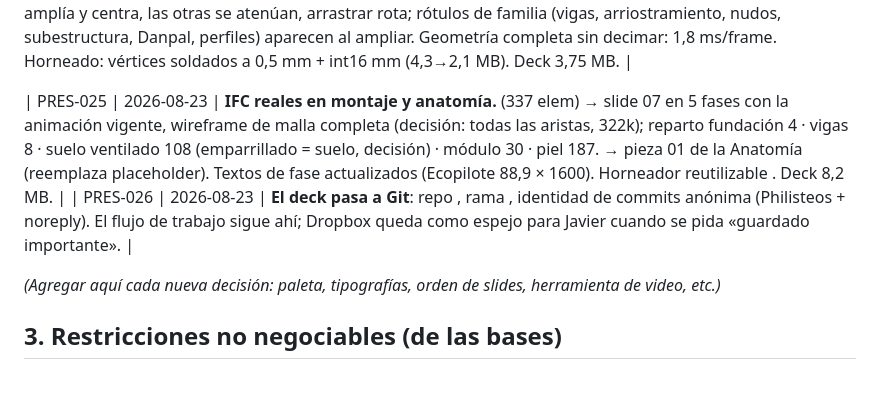
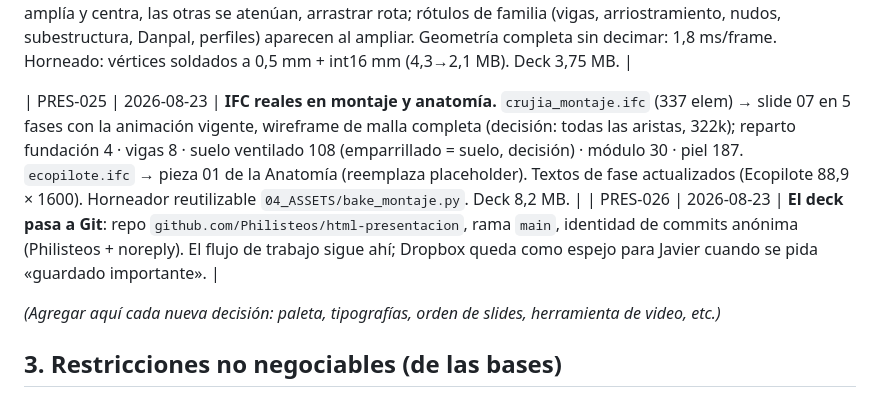
Before and after one commit to Philisteos/html-presentacion, a Markdown page: CLAUDE.md, the part around the change. GitHub-like rendering.

Commit message:
Fix: texto PRES-025/026 mutilado por escaping

```diff
--- a/CLAUDE.md
+++ b/CLAUDE.md
@@ -50,8 +50,8 @@ Producir la **1ª entrega digital del 23-ago-2026** (filtro de finalistas): imá
 
 | PRES-024 | 2026-08-22 | **Deck a 14 slides: nueva 06 ANATOMÍA DE LAS PARTES** (entre El módulo y El montaje). Tres piezas IFC **a escala real** lado a lado: crujía suelo (placeholder procedural hasta recibir IFC) · **crujía tipo** (`crujia_tipo.ifc`, 134 elem, 121k tri) · **crujía uniones** (`crujia_uniones.ifc`, 46 elem, 63k tri). Tratamiento **híbrido sólido sombreado + contorno fino**; Danpal translúcido. **Zoom al tocar**: la pieza se amplía y centra, las otras se atenúan, arrastrar rota; rótulos de familia (vigas, arriostramiento, nudos, subestructura, Danpal, perfiles) aparecen al ampliar. Geometría completa sin decimar: 1,8 ms/frame. Horneado: vértices soldados a 0,5 mm + int16 mm (4,3→2,1 MB). Deck 3,75 MB. |
 
-| PRES-025 | 2026-08-23 | **IFC reales en montaje y anatomía.**  (337 elem) → slide 07 en 5 fases con la animación vigente, wireframe de malla completa (decisión: todas las aristas, 322k); reparto fundación 4 · vigas 8 · suelo ventilado 108 (emparrillado = suelo, decisión) · módulo 30 · piel 187.  → pieza 01 de la Anatomía (reemplaza placeholder). Textos de fase actualizados (Ecopilote 88,9 × 1600). Horneador reutilizable . Deck 8,2 MB. |
-| PRES-026 | 2026-08-23 | **El deck pasa a Git**: repo , rama , identidad de commits anónima (Philisteos + noreply). El flujo de trabajo sigue ahí; Dropbox queda como espejo para Javier cuando se pida «guardado importante». |
+| PRES-025 | 2026-08-23 | **IFC reales en montaje y anatomía.** `crujia_montaje.ifc` (337 elem) → slide 07 en 5 fases con la animación vigente, wireframe de malla completa (decisión: todas las aristas, 322k); reparto fundación 4 · vigas 8 · suelo ventilado 108 (emparrillado = suelo, decisión) · módulo 30 · piel 187. `ecopilote.ifc` → pieza 01 de la Anatomía (reemplaza placeholder). Textos de fase actualizados (Ecopilote 88,9 × 1600). Horneador reutilizable `04_ASSETS/bake_montaje.py`. Deck 8,2 MB. |
+| PRES-026 | 2026-08-23 | **El deck pasa a Git**: repo `github.com/Philisteos/html-presentacion`, rama `main`, identidad de commits anónima (Philisteos + noreply). El flujo de trabajo sigue ahí; Dropbox queda como espejo para Javier cuando se pida «guardado importante». |
 
 *(Agregar aquí cada nueva decisión: paleta, tipografías, orden de slides, herramienta de video, etc.)*
 
```
